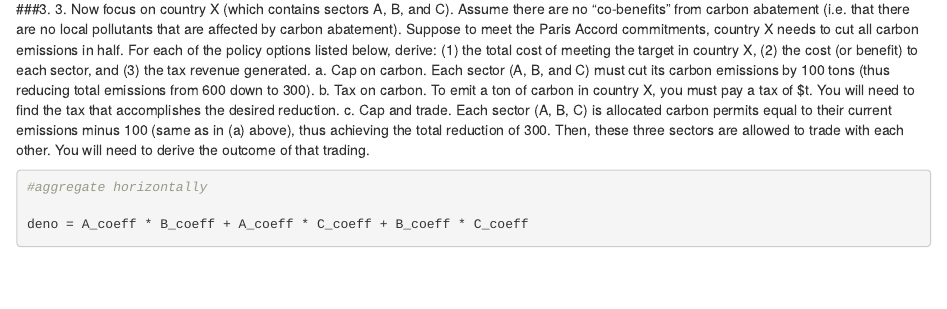
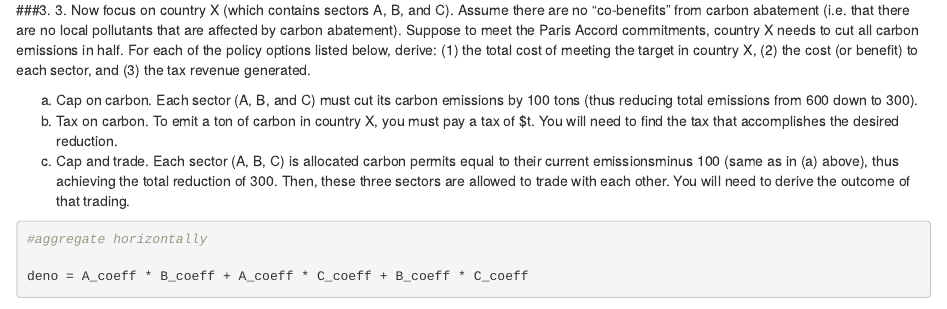
Before and after one commit to madelinemberger/EconHW4, an R Markdown document (HW4.Rmd): the page in a window 1100 px wide, from 6360 px down before the commit and from 6490 px down after it, so that both start at the same text. Rendered offline with R 4.5, knitr and Pandoc, with nearby package versions; some code elsewhere in the file could not run offline.

Commit message:
commit to be safe

````diff
--- a/HW4.Rmd
+++ b/HW4.Rmd
@@ -222,13 +226,11 @@
 
 ###3.
 3. Now focus on country X (which contains sectors A, B, and C). Assume there are no “co-benefits” from carbon abatement (i.e. that there are no local pollutants that are affected by carbon abatement). Suppose to meet the Paris Accord commitments, country X needs to cut all carbon emissions in half. For each of the policy options listed below, derive: (1) the total cost of meeting the target in country X, (2) the cost (or benefit) to each sector, and (3) the tax revenue generated.
+
 a. Cap on carbon. Each sector (A, B, and C) must cut its carbon emissions by 100 tons (thus
 reducing total emissions from 600 down to 300).
-b. Tax on carbon. To emit a ton of carbon in country X, you must pay a tax of $t. You will need to
-find the tax that accomplishes the desired reduction.
-c. Cap and trade. Each sector (A, B, C) is allocated carbon permits equal to their current emissions
-minus 100 (same as in (a) above), thus achieving the total reduction of 300. Then, these three
-sectors are allowed to trade with each other. You will need to derive the outcome of that
+b. Tax on carbon. To emit a ton of carbon in country X, you must pay a tax of $t. You will need to find the tax that accomplishes the desired reduction.
+c. Cap and trade. Each sector (A, B, C) is allocated carbon permits equal to their current emissionsminus 100 (same as in (a) above), thus achieving the total reduction of 300. Then, these three sectors are allowed to trade with each other. You will need to derive the outcome of that
 trading.
 
 ```{r}
````
Also changed, not shown: HW4.Rmd (6 more changed lines).
